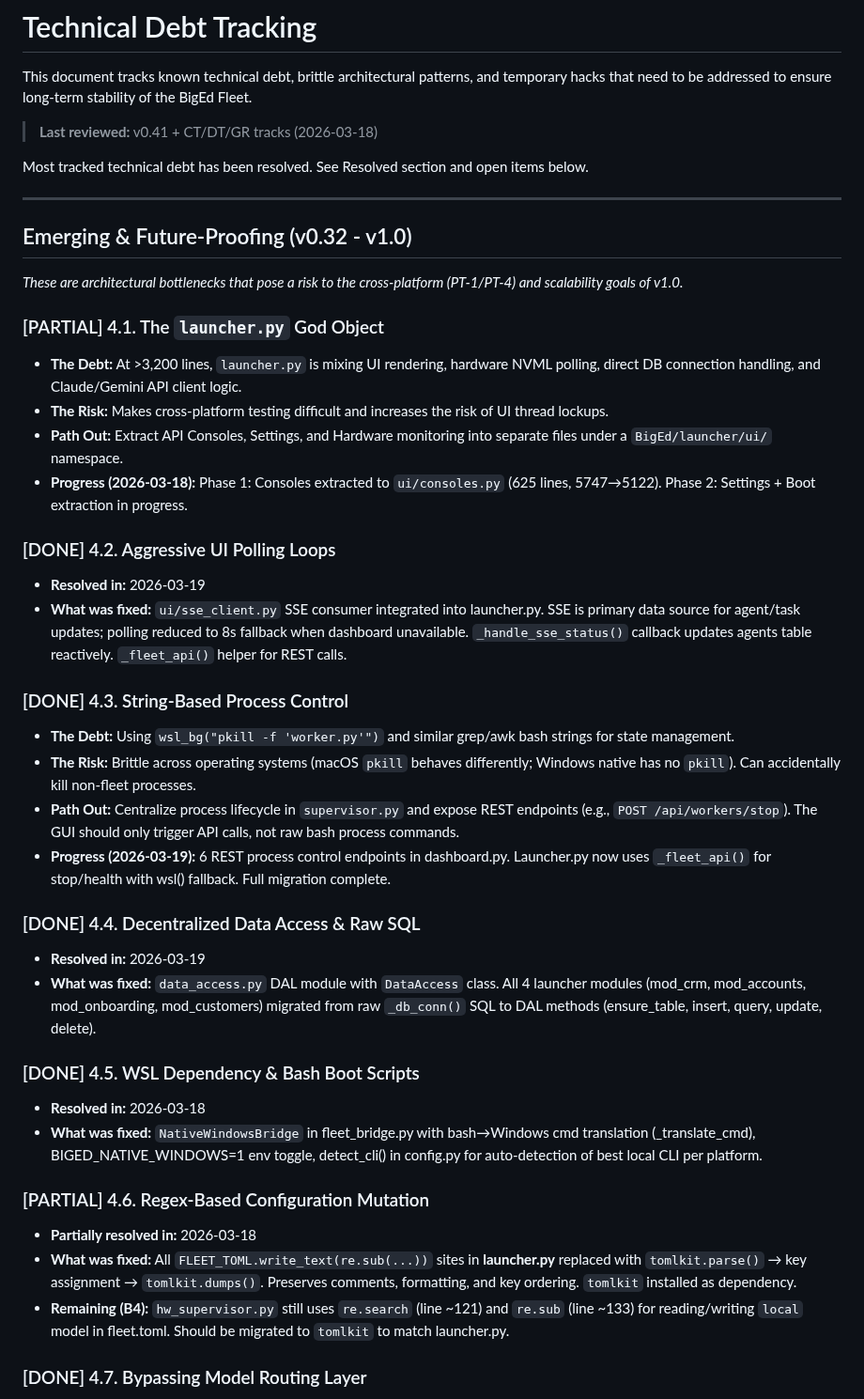
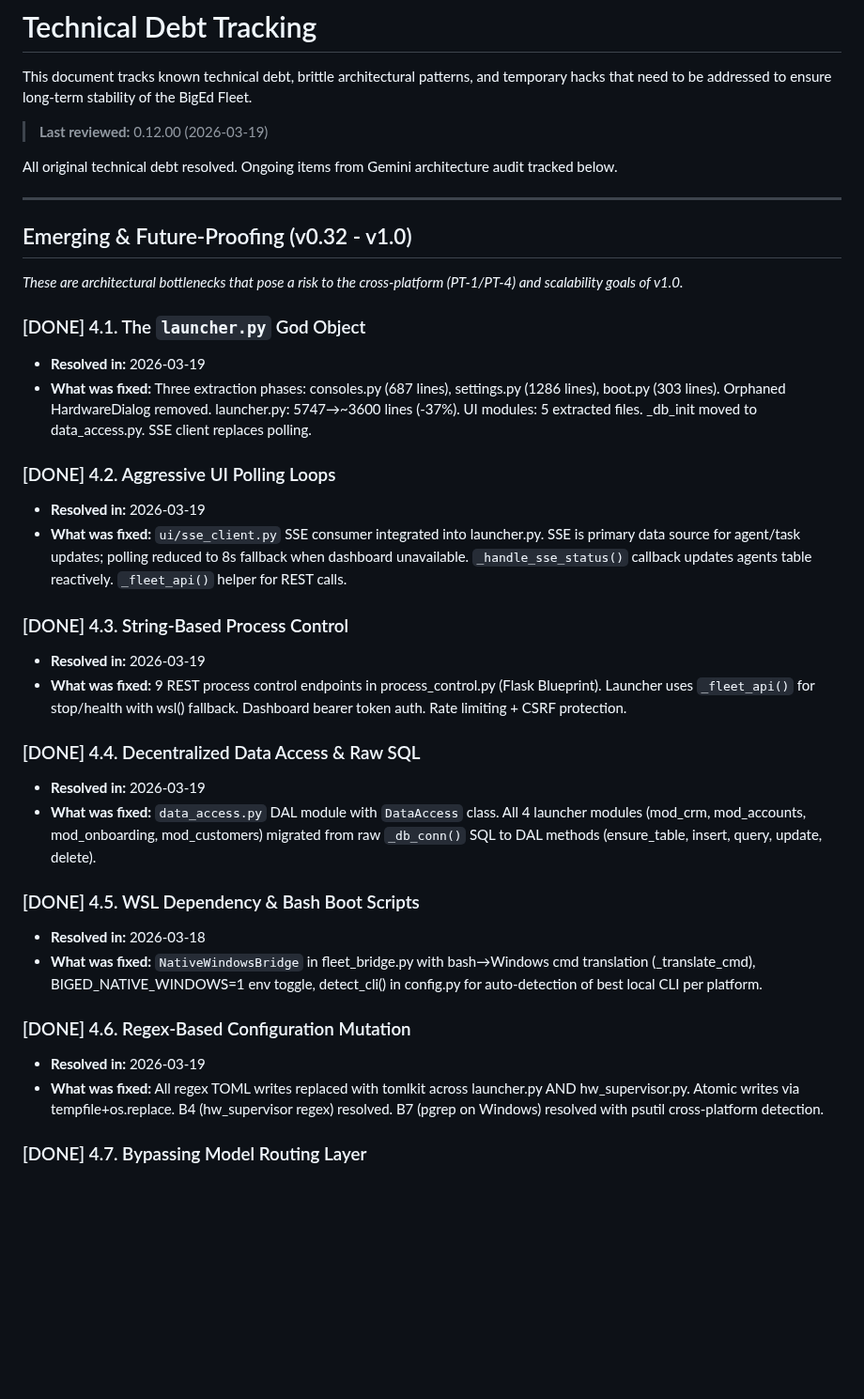
Before and after one commit to SwiftWing21/BigEd, a Markdown page: TECH_DEBT.md, the part around the change. Shown at 94% size. Rendered like a GitHub page; blank space fills up the shorter version.

Commit message:
fix: B4 tomlkit, B7 psutil cross-platform, swallowed exceptions, TECH_DEBT cleanup
B4: hw_supervisor regex TOML→tomlkit with atomic write (4.6 fully resolved).
B7: pgrep→psutil cross-platform training detection in hw_supervisor + marathon.
Supervisor: 11 silent except:pass blocks now log at debug/warning level.
TECH_DEBT.md: updated to 0.12.00 — all 8 items now DONE. Smoke 19/19.

Co-Authored-By: Claude Opus 4.6 (1M context) <noreply@anthropic.com>

```diff
--- a/TECH_DEBT.md
+++ b/TECH_DEBT.md
@@ -2,30 +2,26 @@
 
 This document tracks known technical debt, brittle architectural patterns, and temporary hacks that need to be addressed to ensure long-term stability of the BigEd Fleet.
 
-> **Last reviewed:** v0.41 + CT/DT/GR tracks (2026-03-18)
+> **Last reviewed:** 0.12.00 (2026-03-19)
 
-Most tracked technical debt has been resolved. See Resolved section and open items below.
+All original technical debt resolved. Ongoing items from Gemini architecture audit tracked below.
 
 ---
 
 ## Emerging & Future-Proofing (v0.32 - v1.0)
 *These are architectural bottlenecks that pose a risk to the cross-platform (PT-1/PT-4) and scalability goals of v1.0.*
 
-### [PARTIAL] 4.1. The `launcher.py` God Object
-- **The Debt:** At >3,200 lines, `launcher.py` is mixing UI rendering, hardware NVML polling, direct DB connection handling, and Claude/Gemini API client logic.
-- **The Risk:** Makes cross-platform testing difficult and increases the risk of UI thread lockups.
-- **Path Out:** Extract API Consoles, Settings, and Hardware monitoring into separate files under a `BigEd/launcher/ui/` namespace.
-- **Progress (2026-03-18):** Phase 1: Consoles extracted to `ui/consoles.py` (625 lines, 5747→5122). Phase 2: Settings + Boot extraction in progress.
+### [DONE] 4.1. The `launcher.py` God Object
+- **Resolved in:** 2026-03-19
+- **What was fixed:** Three extraction phases: consoles.py (687 lines), settings.py (1286 lines), boot.py (303 lines). Orphaned HardwareDialog removed. launcher.py: 5747→~3600 lines (-37%). UI modules: 5 extracted files. _db_init moved to data_access.py. SSE client replaces polling.
 
 ### [DONE] 4.2. Aggressive UI Polling Loops
 - **Resolved in:** 2026-03-19
 - **What was fixed:** `ui/sse_client.py` SSE consumer integrated into launcher.py. SSE is primary data source for agent/task updates; polling reduced to 8s fallback when dashboard unavailable. `_handle_sse_status()` callback updates agents table reactively. `_fleet_api()` helper for REST calls.
 
 ### [DONE] 4.3. String-Based Process Control
-- **The Debt:** Using `wsl_bg("pkill -f 'worker.py'")` and similar grep/awk bash strings for state management.
-- **The Risk:** Brittle across operating systems (macOS `pkill` behaves differently; Windows native has no `pkill`). Can accidentally kill non-fleet processes.
-- **Path Out:** Centralize process lifecycle in `supervisor.py` and expose REST endpoints (e.g., `POST /api/workers/stop`). The GUI should only trigger API calls, not raw bash process commands.
-- **Progress (2026-03-19):** 6 REST process control endpoints in dashboard.py. Launcher.py now uses `_fleet_api()` for stop/health with wsl() fallback. Full migration complete.
+- **Resolved in:** 2026-03-19
+- **What was fixed:** 9 REST process control endpoints in process_control.py (Flask Blueprint). Launcher uses `_fleet_api()` for stop/health with wsl() fallback. Dashboard bearer token auth. Rate limiting + CSRF protection.
 
 ### [DONE] 4.4. Decentralized Data Access & Raw SQL
 - **Resolved in:** 2026-03-19
@@ -35,10 +31,9 @@ Most tracked technical debt has been resolved. See Resolved section and open ite
 - **Resolved in:** 2026-03-18
 - **What was fixed:** `NativeWindowsBridge` in fleet_bridge.py with bash→Windows cmd translation (_translate_cmd), BIGED_NATIVE_WINDOWS=1 env toggle, detect_cli() in config.py for auto-detection of best local CLI per platform.
 
-### [PARTIAL] 4.6. Regex-Based Configuration Mutation
-- **Partially resolved in:** 2026-03-18
-- **What was fixed:** All `FLEET_TOML.write_text(re.sub(...))` sites in **launcher.py** replaced with `tomlkit.parse()` → key assignment → `tomlkit.dumps()`. Preserves comments, formatting, and key ordering. `tomlkit` installed as dependency.
-- **Remaining (B4):** `hw_supervisor.py` still uses `re.search` (line ~121) and `re.sub` (line ~133) for reading/writing `local` model in fleet.toml. Should be migrated to `tomlkit` to match launcher.py.
+### [DONE] 4.6. Regex-Based Configuration Mutation
+- **Resolved in:** 2026-03-19
+- **What was fixed:** All regex TOML writes replaced with tomlkit across launcher.py AND hw_supervisor.py. Atomic writes via tempfile+os.replace. B4 (hw_supervisor regex) resolved. B7 (pgrep on Windows) resolved with psutil cross-platform detection.
 
 ### [DONE] 4.7. Bypassing Model Routing Layer
 - **Resolved in:** 2026-03-18
```
